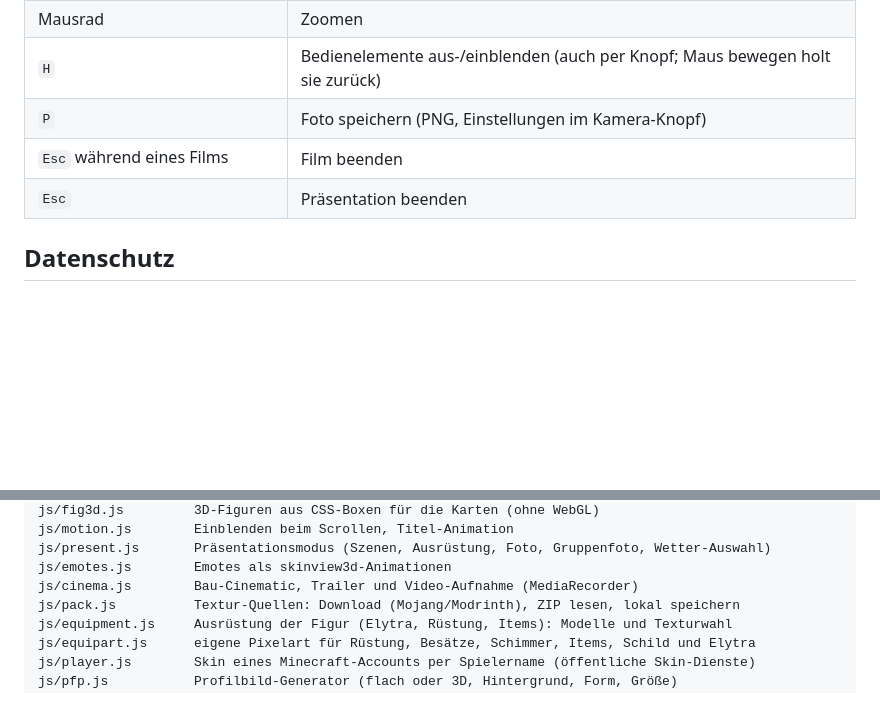
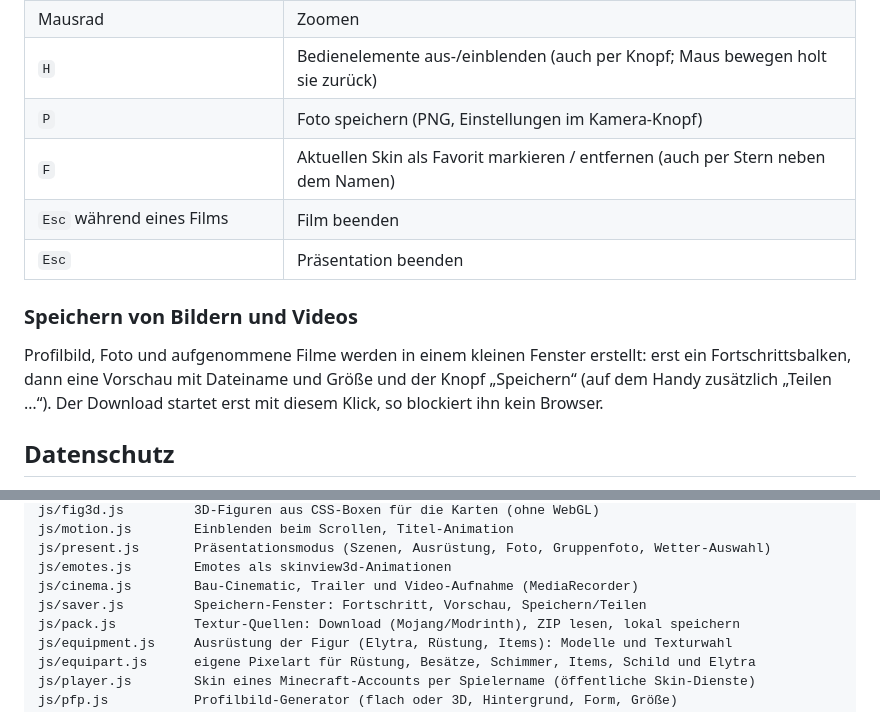
Before and after one commit to oberortm/minecraft-skin-library, a Markdown page: README.md, 2 parts joined by grey strips. Drawn GitHub-style; blank space fills up the shorter version.

Commit message:
README: Speichern-Fenster, Favorit-Taste, Item-Haltung
Co-Authored-By: Claude Opus 5.5 <noreply@anthropic.com>
Claude-Session: https://claude.ai/code/session_01VaqgRBRJdK6mRAfe7anJ7A

```diff
--- a/README.md
+++ b/README.md
@@ -57,8 +57,13 @@ Auf dem Handy malt ein Finger, zwei Finger drehen und zoomen.
 | Mausrad | Zoomen |
 | `H` | Bedienelemente aus-/einblenden (auch per Knopf; Maus bewegen holt sie zurück) |
 | `P` | Foto speichern (PNG, Einstellungen im Kamera-Knopf) |
+| `F` | Aktuellen Skin als Favorit markieren / entfernen (auch per Stern neben dem Namen) |
 | `Esc` während eines Films | Film beenden |
 | `Esc` | Präsentation beenden |
+
+### Speichern von Bildern und Videos
+
+Profilbild, Foto und aufgenommene Filme werden in einem kleinen Fenster erstellt: erst ein Fortschrittsbalken, dann eine Vorschau mit Dateiname und Größe und der Knopf „Speichern“ (auf dem Handy zusätzlich „Teilen …“). Der Download startet erst mit diesem Klick, so blockiert ihn kein Browser.
 
 ## Datenschutz
 
@@ -111,6 +116,7 @@ js/motion.js        Einblenden beim Scrollen, Titel-Animation
 js/present.js       Präsentationsmodus (Szenen, Ausrüstung, Foto, Gruppenfoto, Wetter-Auswahl)
 js/emotes.js        Emotes als skinview3d-Animationen
 js/cinema.js        Bau-Cinematic, Trailer und Video-Aufnahme (MediaRecorder)
+js/saver.js         Speichern-Fenster: Fortschritt, Vorschau, Speichern/Teilen
 js/pack.js          Textur-Quellen: Download (Mojang/Modrinth), ZIP lesen, lokal speichern
 js/equipment.js     Ausrüstung der Figur (Elytra, Rüstung, Items): Modelle und Texturwahl
 js/equipart.js      eigene Pixelart für Rüstung, Besätze, Schimmer, Items, Schild und Elytra
```
Also changed, not shown: other parts of README.md (+2 -2 lines).
